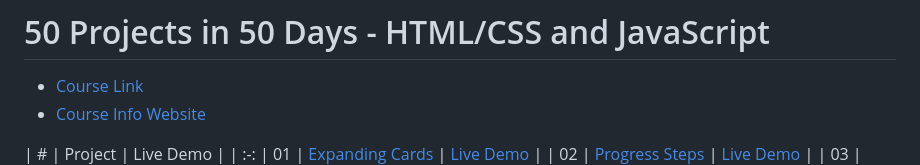
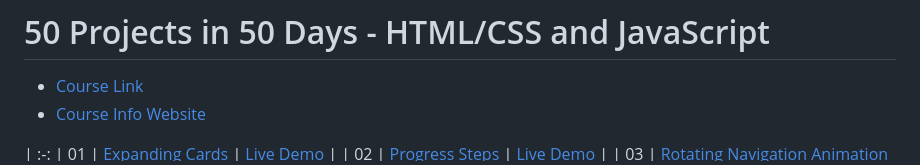
Before and after one commit to cj-threeleaf/50projects50days, a Markdown page: README.md, the part around the change. GitHub-like rendering.

```diff
--- a/README.md
+++ b/README.md
@@ -3,7 +3,6 @@
 - [Course Link](https://www.udemy.com/course/50-projects-50-days)
 - [Course Info Website](https://50projects50days.com)
 
-| # | Project | Live Demo |
 | :-:
 | 01 | [Expanding Cards](https://github.com/bradtraversy/50projects50days/tree/master/expanding-cards) | [Live Demo](https://50projects50days.com/projects/expanding-cards/) |
 | 02 | [Progress Steps](https://github.com/bradtraversy/50projects50days/tree/master/progress-steps) | [Live Demo](https://50projects50days.com/projects/progress-steps/) |
```
